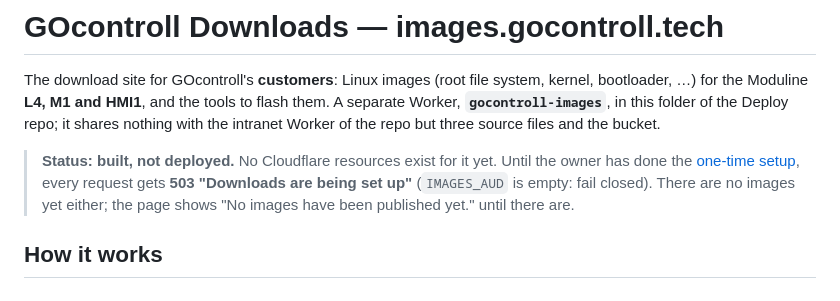
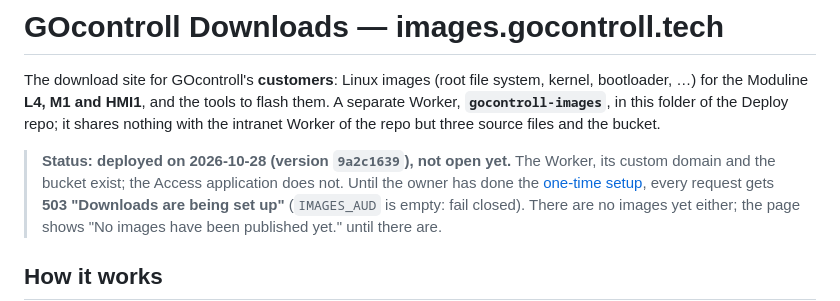
Before and after one commit to Rick-GO/GOcontroll-Deploy, a Markdown page: images/README.md, the part around the change. GitHub-like rendering.

Commit message:
images README: deployed on 2026-10-28 (version 9a2c1639), not open until the Access application exists

```diff
--- a/images/README.md
+++ b/images/README.md
@@ -5,7 +5,8 @@ bootloader, …) for the Moduline **L4, M1 and HMI1**, and the tools to flash th
 Worker, **`gocontroll-images`**, in this folder of the Deploy repo; it shares nothing with the
 intranet Worker of the repo but three source files and the bucket.
 
-> **Status: built, not deployed.** No Cloudflare resources exist for it yet. Until the owner has done
+> **Status: deployed on 2026-10-28 (version `9a2c1639`), not open yet.** The Worker, its custom
+> domain and the bucket exist; the Access application does not. Until the owner has done
 > the [one-time setup](#one-time-setup-in-the-cloudflare-dashboard), every request gets
 > **503 "Downloads are being set up"** (`IMAGES_AUD` is empty: fail closed). There are no images
 > yet either; the page shows "No images have been published yet." until there are.
```
